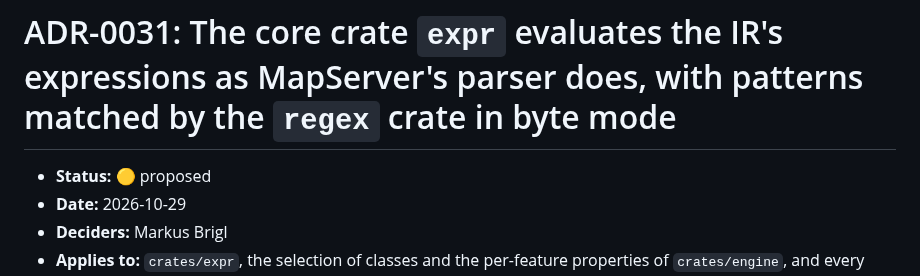
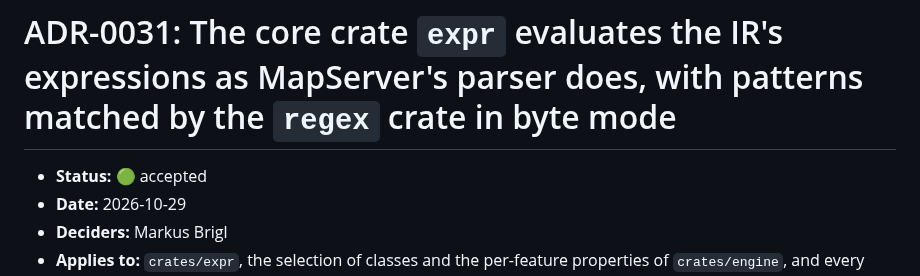
Before and after one commit to hivevm/forager, a Markdown page: docs/adr/0031-expression-evaluator.md, the part around the change. Rendered like a GitHub page.

```diff
--- a/docs/adr/0031-expression-evaluator.md
+++ b/docs/adr/0031-expression-evaluator.md
@@ -1,6 +1,6 @@
 # ADR-0031: The core crate `expr` evaluates the IR's expressions as MapServer's parser does, with patterns matched by the `regex` crate in byte mode
 
-- **Status:** 🟡 proposed
+- **Status:** 🟢 accepted
 - **Date:** 2026-10-29
 - **Deciders:** Markus Brigl
 - **Applies to:** `crates/expr`, the selection of classes and the per-feature properties of `crates/engine`, and every crate that evaluates an expression of the style IR
```
Also changed, not shown: docs/adr/0032-hatch-cut-by-i-overlay.md (+1 -1 lines), docs/adr/README.md (+2 -2 lines).
